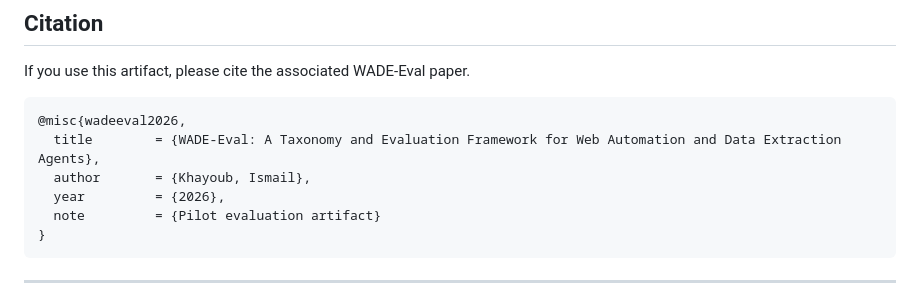
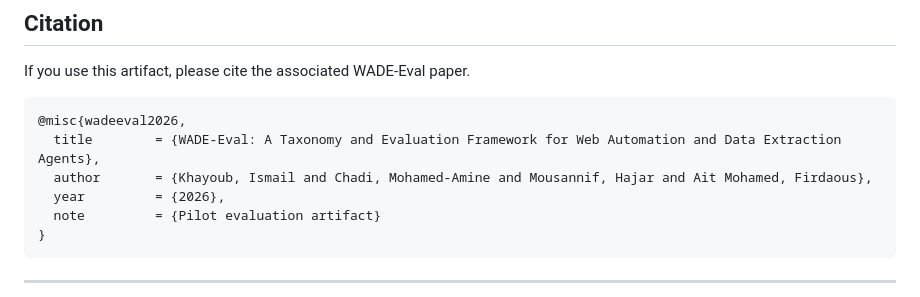
Before and after one commit to khayoubIsmail/wade-eval-pilot, a Markdown page: README.md, the part around the change. Rendered like a GitHub page.

Commit message:
update redme

````diff
--- a/README.md
+++ b/README.md
@@ -421,7 +421,7 @@ If you use this artifact, please cite the associated WADE-Eval paper.
 ```bibtex
 @misc{wadeeval2026,
   title        = {WADE-Eval: A Taxonomy and Evaluation Framework for Web Automation and Data Extraction Agents},
-  author       = {Khayoub, Ismail},
+  author       = {Khayoub, Ismail and Chadi, Mohamed-Amine and Mousannif, Hajar and Ait Mohamed, Firdaous},
   year         = {2026},
   note         = {Pilot evaluation artifact}
 }
````
